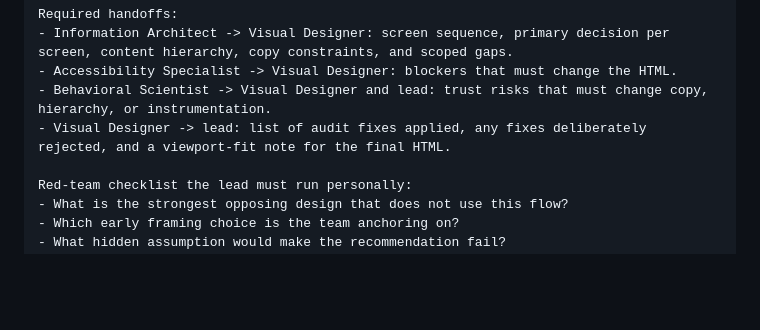
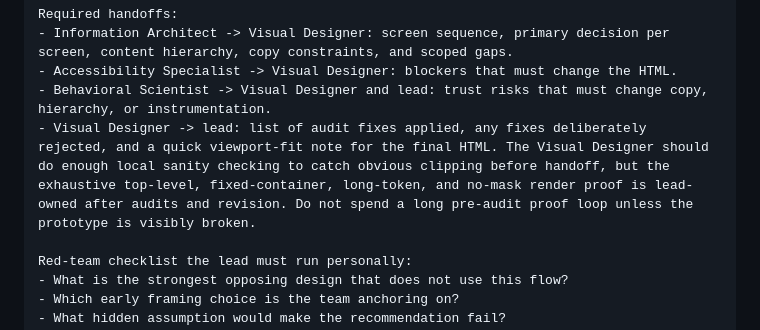
Before and after one commit to brittonstanfill/agent-teams-ux-demo-kit, a Markdown page: 13-four-role-agent-team-prompt.md, the part around the change. GitHub-like rendering; blank space fills up the shorter version.

```diff
--- a/13-four-role-agent-team-prompt.md
+++ b/13-four-role-agent-team-prompt.md
@@ -50,7 +50,7 @@ Required handoffs:
 - Information Architect -> Visual Designer: screen sequence, primary decision per screen, content hierarchy, copy constraints, and scoped gaps.
 - Accessibility Specialist -> Visual Designer: blockers that must change the HTML.
 - Behavioral Scientist -> Visual Designer and lead: trust risks that must change copy, hierarchy, or instrumentation.
-- Visual Designer -> lead: list of audit fixes applied, any fixes deliberately rejected, and a viewport-fit note for the final HTML.
+- Visual Designer -> lead: list of audit fixes applied, any fixes deliberately rejected, and a quick viewport-fit note for the final HTML. The Visual Designer should do enough local sanity checking to catch obvious clipping before handoff, but the exhaustive top-level, fixed-container, long-token, and no-mask render proof is lead-owned after audits and revision. Do not spend a long pre-audit proof loop unless the prototype is visibly broken.
 
 Red-team checklist the lead must run personally:
 - What is the strongest opposing design that does not use this flow?
```
Also changed, not shown: 11-evaluation-system.md (+1 -0 lines), evaluations/northstar-20260514-0656-internalrender-evaluation.md (added, +160 -0 lines).
